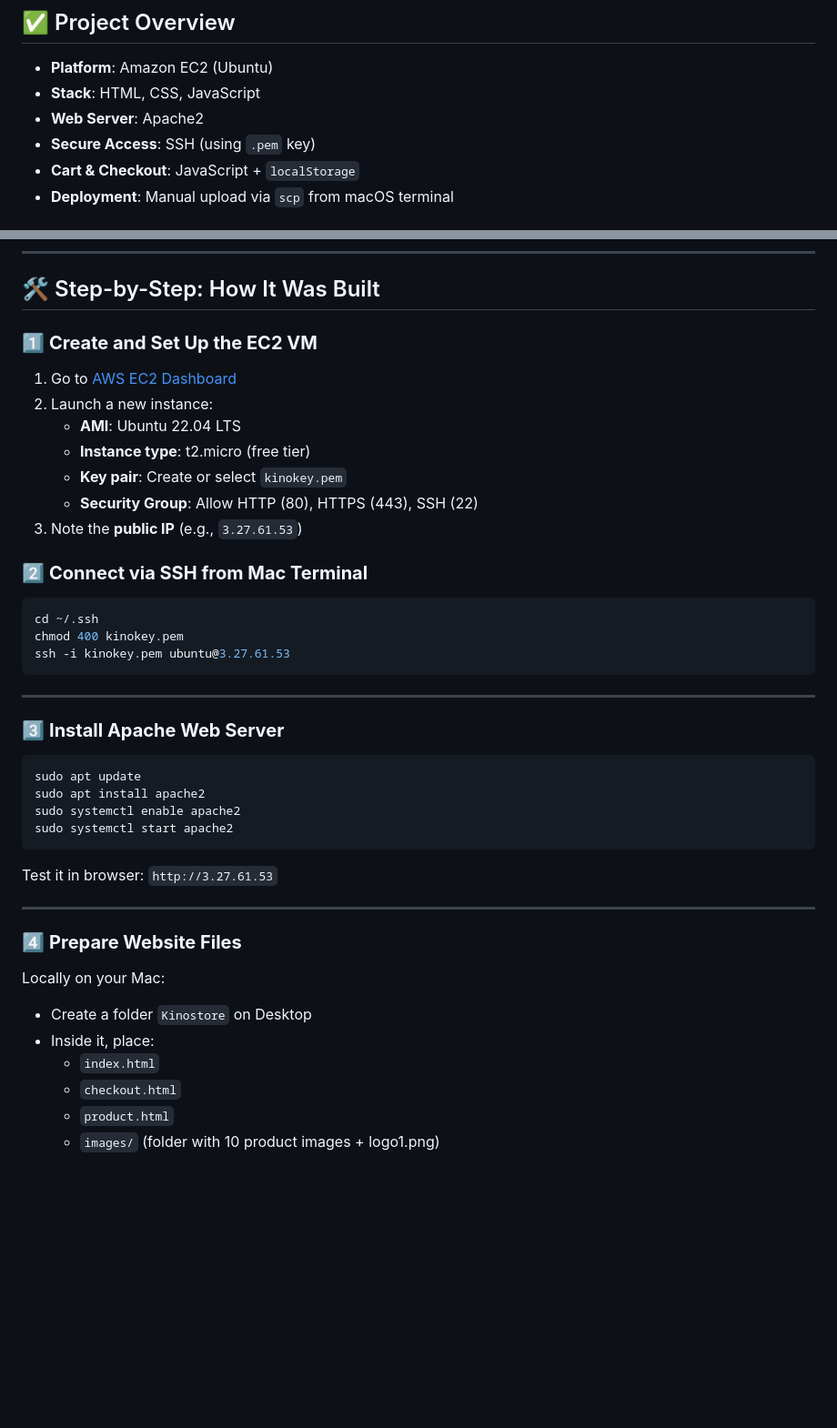
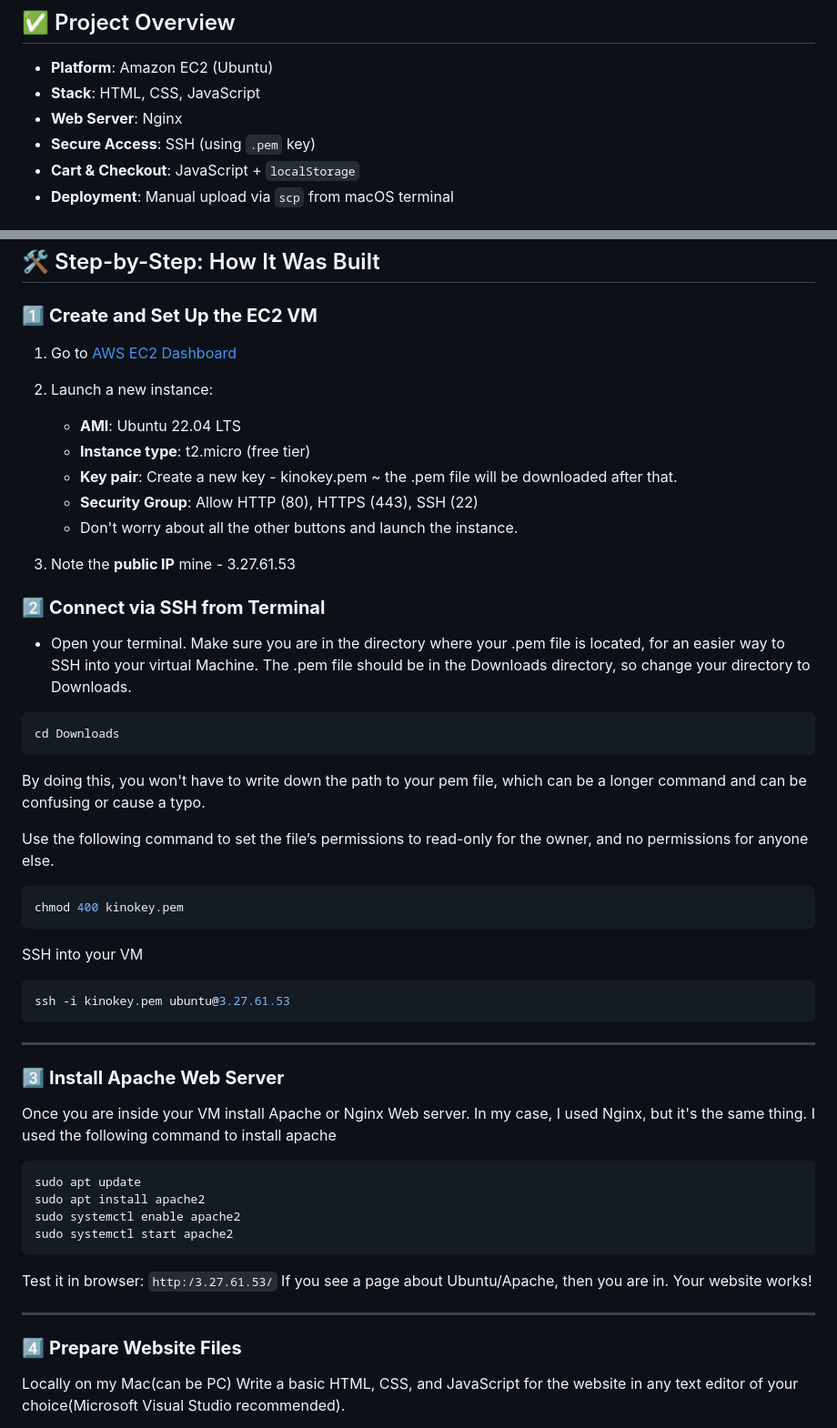
Before and after one commit to kinobii/kinostore, a Markdown page: README.md, 2 parts joined by grey strips. Shown: that part at 91% size. Rendered like a GitHub page; blank space fills up the shorter version.

````diff
--- a/README.md
+++ b/README.md
@@ -9,7 +9,7 @@ Kinostore is a custom-built, fully functional online store that showcases a rang
 
 - **Platform**: Amazon EC2 (Ubuntu)
 - **Stack**: HTML, CSS, JavaScript
-- **Web Server**: Apache2
+- **Web Server**: Nginx
 - **Secure Access**: SSH (using `.pem` key)
 - **Cart & Checkout**: JavaScript + `localStorage`
 - **Deployment**: Manual upload via `scp` from macOS terminal
@@ -24,21 +24,37 @@ Kinostore is a custom-built, fully functional online store that showcases a rang
 2. Launch a new instance:
    - **AMI**: Ubuntu 22.04 LTS
    - **Instance type**: t2.micro (free tier)
-   - **Key pair**: Create or select `kinokey.pem`
+   - **Key pair**: Create a new key - kinokey.pem
+        ~ the .pem file will be downloaded after that.
    - **Security Group**: Allow HTTP (80), HTTPS (443), SSH (22)
-3. Note the **public IP** (e.g., `3.27.61.53`)
+   - Don't worry about all the other buttons and launch the instance.
 
-### 2️⃣ **Connect via SSH from Mac Terminal**
+3. Note the **public IP**
+      mine - 3.27.61.53
 
+
+### 2️⃣ **Connect via SSH from Terminal**
+   - Open your terminal. Make sure you are in the directory where your .pem file is located, for an easier way to SSH into your virtual Machine. The .pem file should be in the Downloads directory, so change your directory to Downloads.
 ```bash
-cd ~/.ssh
+cd Downloads
+```
+By doing this, you won't have to write down the path to your pem file, which can be a longer command and can be confusing or cause a typo.
+
+Use the following command to set the file’s permissions to read-only for the owner, and no permissions for anyone else.
+```bash
 chmod 400 kinokey.pem
+```
+SSH into your VM
+```bash
 ssh -i kinokey.pem ubuntu@3.27.61.53
 ```
 
 ---
 
 ### 3️⃣ **Install Apache Web Server**
+Once you are inside your VM install Apache or Nginx Web server.
+In my case, I used Nginx, but it's the same thing.
+I used the following command to install apache
 
 ```bash
 sudo apt update
@@ -47,17 +63,13 @@ sudo systemctl enable apache2
 sudo systemctl start apache2
 ```
 
-Test it in browser: `http://3.27.61.53`
+Test it in browser: `http:/3.27.61.53/`
+If you see a page about Ubuntu/Apache, then you are in. Your website works!
 
 ---
 
 ### 4️⃣ **Prepare Website Files**
 
-Locally on your Mac:
-- Create a folder `Kinostore` on Desktop
-- Inside it, place:
-  - `index.html`
-  - `checkout.html`
-  - `product.html`
-  - `images/` (folder with 10 product images + logo1.png)
+Locally on my Mac(can be PC)
+Write a basic HTML, CSS, and JavaScript for the website in any text editor of your choice(Microsoft Visual Studio recommended).
 
````
Also changed, not shown: other parts of README.md (+49 -1 lines).
